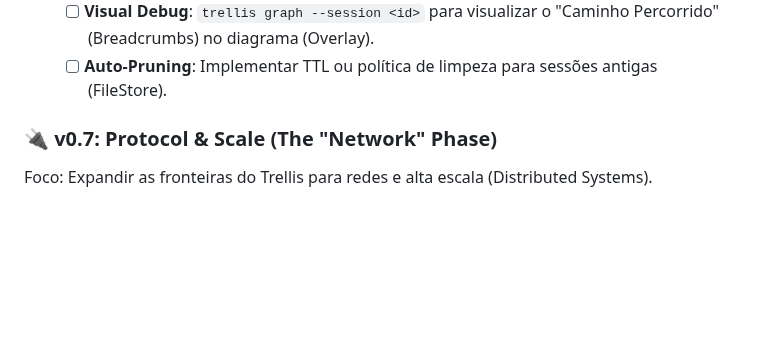
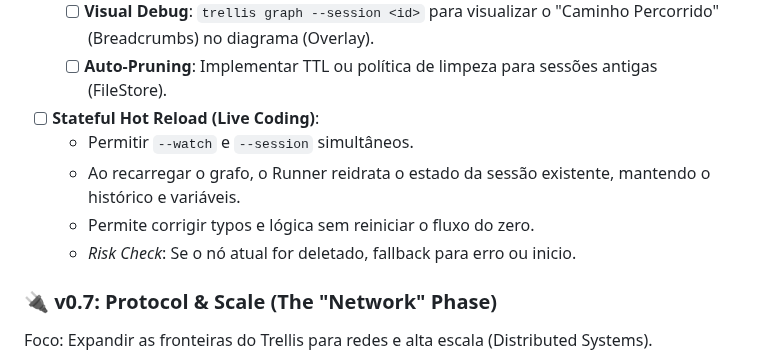
Before and after one commit to aretw0/trellis, a Markdown page: docs/PLANNING.md, the part around one of its changes. Rendered like a GitHub page; blank space fills up the shorter version.

Commit message:
docs: update roadmap with runner refactor and stateful hot reload

```diff
--- a/docs/PLANNING.md
+++ b/docs/PLANNING.md
@@ -160,6 +160,11 @@ Foco: Transformar o Trellis de um Engine Stateless em uma solução de **Durable
   - [ ] **CLI**: `trellis session ls` (Listar), `rm` (Remover), `cat` (Inspecionar State JSON).
   - [ ] **Visual Debug**: `trellis graph --session <id>` para visualizar o "Caminho Percorrido" (Breadcrumbs) no diagrama (Overlay).
   - [ ] **Auto-Pruning**: Implementar TTL ou política de limpeza para sessões antigas (FileStore).
+- [ ] **Stateful Hot Reload (Live Coding)**:
+  - Permitir `--watch` e `--session` simultâneos.
+  - Ao recarregar o grafo, o Runner reidrata o estado da sessão existente, mantendo o histórico e variáveis.
+  - Permite corrigir typos e lógica sem reiniciar o fluxo do zero.
+  - *Risk Check*: Se o nó atual for deletado, fallback para erro ou inicio.
 
 ### 🔌 v0.7: Protocol & Scale (The "Network" Phase)
 
```
Also changed, not shown: other parts of docs/PLANNING.md (+1 -1 lines).
